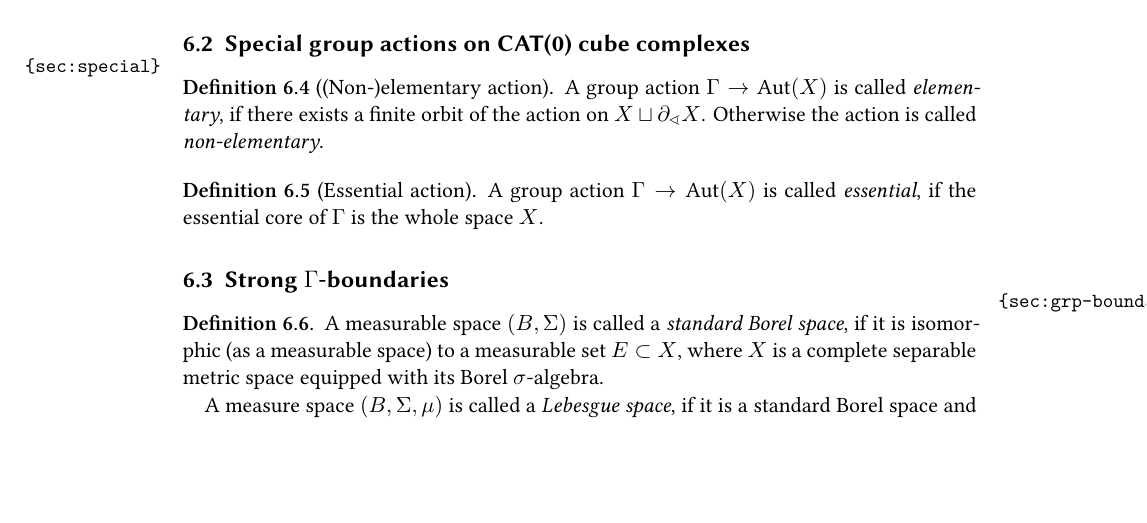
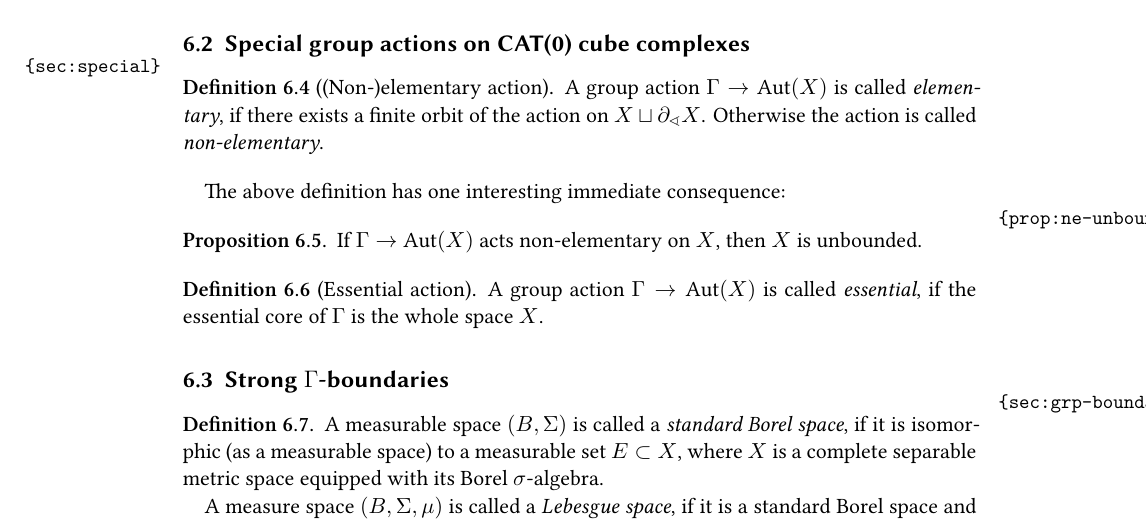
Before and after one commit to Emrys-Merlin/Master-Mathematics, a LaTeX document (Master.tex, which reads content/group.tex): part of page 42 of 67, cut so that both start at the same text, the shorter picture padded with empty space. Compiled offline with XeLaTeX; an older LaTeX class or package is replaced by its successor.

Commit message:
Non-elementarity implies unboundedness was added.

```diff
--- a/content/group.tex
+++ b/content/group.tex
@@ -47,6 +47,12 @@ Together we arrive at the following result.
 \begin{defin}[(Non-)elementary action]
   A group action \(\Gamma \to \Aut(X)\) is called \emph{elementary}, if there exists a finite orbit of the action on \(X \sqcup \partial_{\sphericalangle}X\). Otherwise the action is called \emph{non-elementary}.
 \end{defin}
+
+The above definition has one interesting immediate consequence:
+\begin{prop}
+  \label{prop:ne-unbounded}
+  If \(\Gamma \to \Aut(X)\) acts non-elementary on \(X\), then \(X\) is unbounded.
+\end{prop}
 
 \begin{defin}[Essential action]
   A group action \(\Gamma \to \Aut(X)\) is called \emph{essential}, if the essential core of \(\Gamma\) is the whole space \(X\).
```
